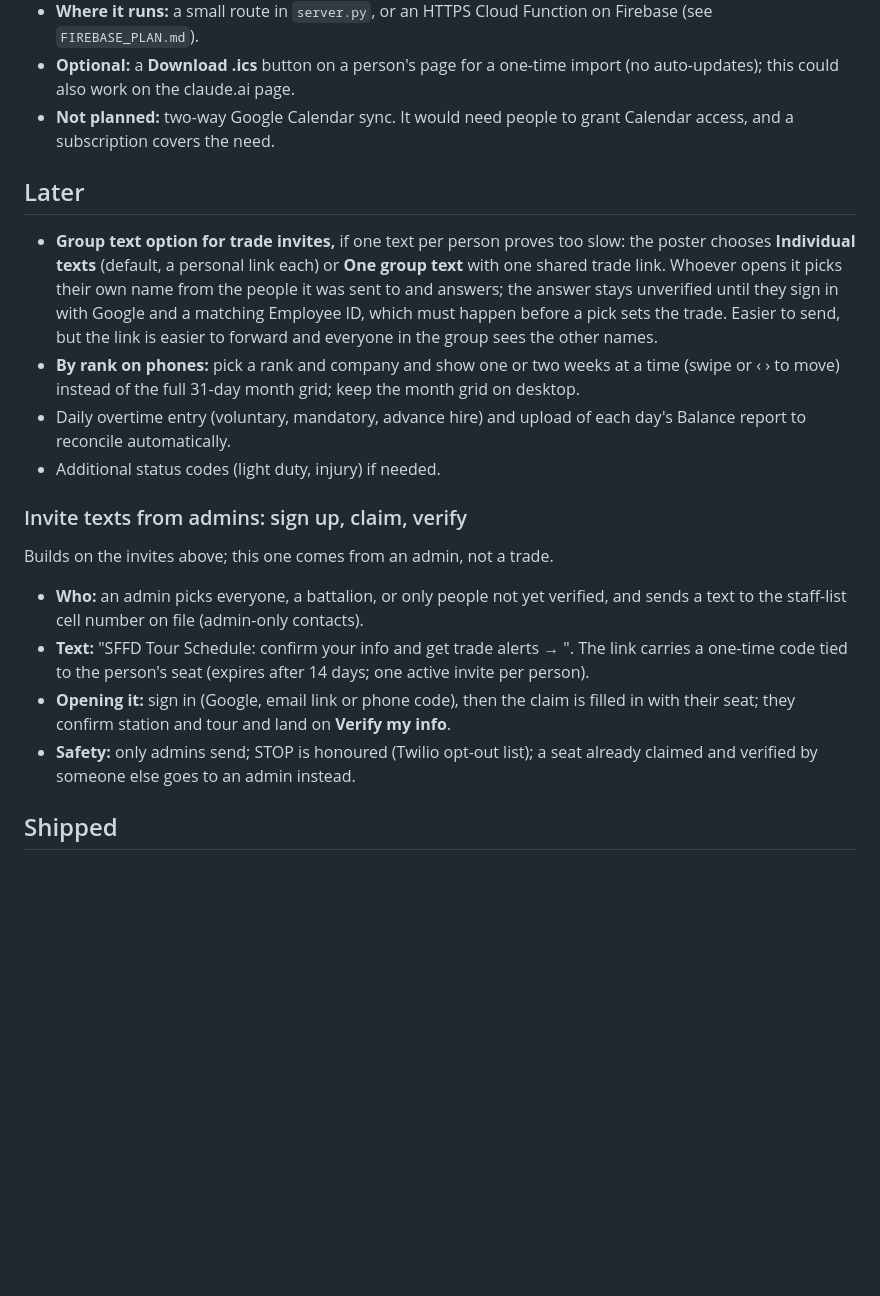
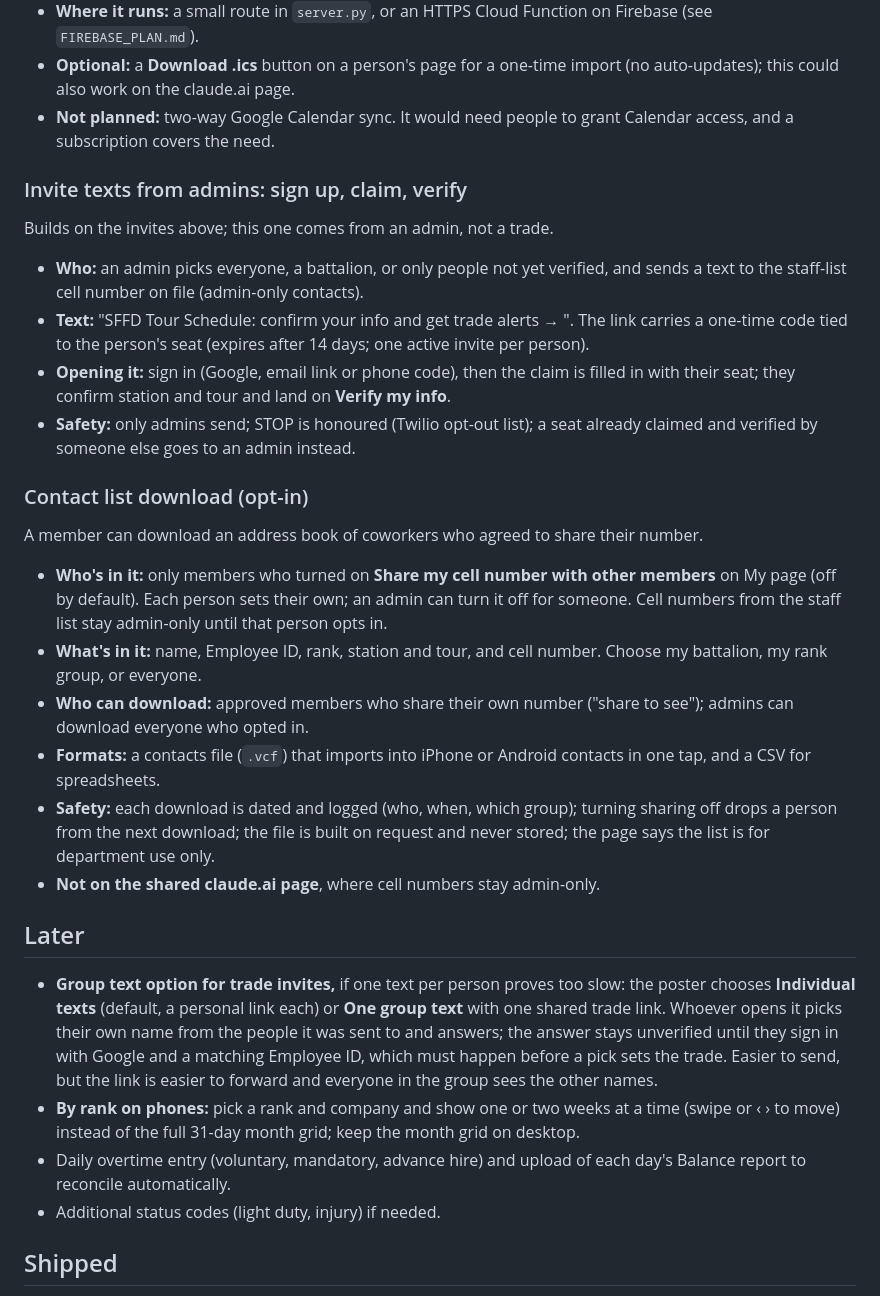
Before and after one commit to down-low/projects, a Markdown page: RELEASES.md, the part around the change. Rendered like a GitHub page; blank space fills up the shorter version.

Commit message:
Release plan: opt-in contact list download (vCard/CSV); move admin invite texts under the server launch
Co-Authored-By: Claude Opus 5.5 <noreply@anthropic.com>
Claude-Session: https://claude.ai/code/session_01WBpfPE9LHRUT9E1xt39kGQ

```diff
--- a/RELEASES.md
+++ b/RELEASES.md
@@ -114,18 +114,27 @@ People who haven't signed up can still answer, two ways. The department number n
 - **Optional:** a **Download .ics** button on a person's page for a one-time import (no auto-updates); this could also work on the claude.ai page.
 - **Not planned:** two-way Google Calendar sync. It would need people to grant Calendar access, and a subscription covers the need.
 
-## Later
-- **Group text option for trade invites,** if one text per person proves too slow: the poster chooses **Individual texts** (default, a personal link each) or **One group text** with one shared trade link. Whoever opens it picks their own name from the people it was sent to and answers; the answer stays unverified until they sign in with Google and a matching Employee ID, which must happen before a pick sets the trade. Easier to send, but the link is easier to forward and everyone in the group sees the other names.
-- **By rank on phones:** pick a rank and company and show one or two weeks at a time (swipe or ‹ › to move) instead of the full 31-day month grid; keep the month grid on desktop.
-- Daily overtime entry (voluntary, mandatory, advance hire) and upload of each day's Balance report to reconcile automatically.
-- Additional status codes (light duty, injury) if needed.
-
 ### Invite texts from admins: sign up, claim, verify
 Builds on the invites above; this one comes from an admin, not a trade.
 - **Who:** an admin picks everyone, a battalion, or only people not yet verified, and sends a text to the staff-list cell number on file (admin-only contacts).
 - **Text:** "SFFD Tour Schedule: confirm your info and get trade alerts → <link>". The link carries a one-time code tied to the person's seat (expires after 14 days; one active invite per person).
 - **Opening it:** sign in (Google, email link or phone code), then the claim is filled in with their seat; they confirm station and tour and land on **Verify my info**.
 - **Safety:** only admins send; STOP is honoured (Twilio opt-out list); a seat already claimed and verified by someone else goes to an admin instead.
+
+### Contact list download (opt-in)
+A member can download an address book of coworkers who agreed to share their number.
+- **Who's in it:** only members who turned on **Share my cell number with other members** on My page (off by default). Each person sets their own; an admin can turn it off for someone. Cell numbers from the staff list stay admin-only until that person opts in.
+- **What's in it:** name, Employee ID, rank, station and tour, and cell number. Choose my battalion, my rank group, or everyone.
+- **Who can download:** approved members who share their own number ("share to see"); admins can download everyone who opted in.
+- **Formats:** a contacts file (`.vcf`) that imports into iPhone or Android contacts in one tap, and a CSV for spreadsheets.
+- **Safety:** each download is dated and logged (who, when, which group); turning sharing off drops a person from the next download; the file is built on request and never stored; the page says the list is for department use only.
+- **Not on the shared claude.ai page**, where cell numbers stay admin-only.
+
+## Later
+- **Group text option for trade invites,** if one text per person proves too slow: the poster chooses **Individual texts** (default, a personal link each) or **One group text** with one shared trade link. Whoever opens it picks their own name from the people it was sent to and answers; the answer stays unverified until they sign in with Google and a matching Employee ID, which must happen before a pick sets the trade. Easier to send, but the link is easier to forward and everyone in the group sees the other names.
+- **By rank on phones:** pick a rank and company and show one or two weeks at a time (swipe or ‹ › to move) instead of the full 31-day month grid; keep the month grid on desktop.
+- Daily overtime entry (voluntary, mandatory, advance hire) and upload of each day's Balance report to reconcile automatically.
+- Additional status codes (light duty, injury) if needed.
 
 ## Shipped
 - Corrections: **Something wrong?** on every person page and **Verify my info** after "This is me" (also on your own page). Members send fixes (seat, leave / WE, covering / acting / shadowing, tour, Employee ID, own cell number, other); a "This is me" station or tour that differs from the roster sends one automatically. Admins see them under **Corrections** (count on the header link and menu); **Apply** opens the person's page with the edit form filled in and marks it applied on save; a cell number goes straight into the admin-only contacts.
```
Also changed, not shown: FIREBASE_PLAN.md (+2 -0 lines).
